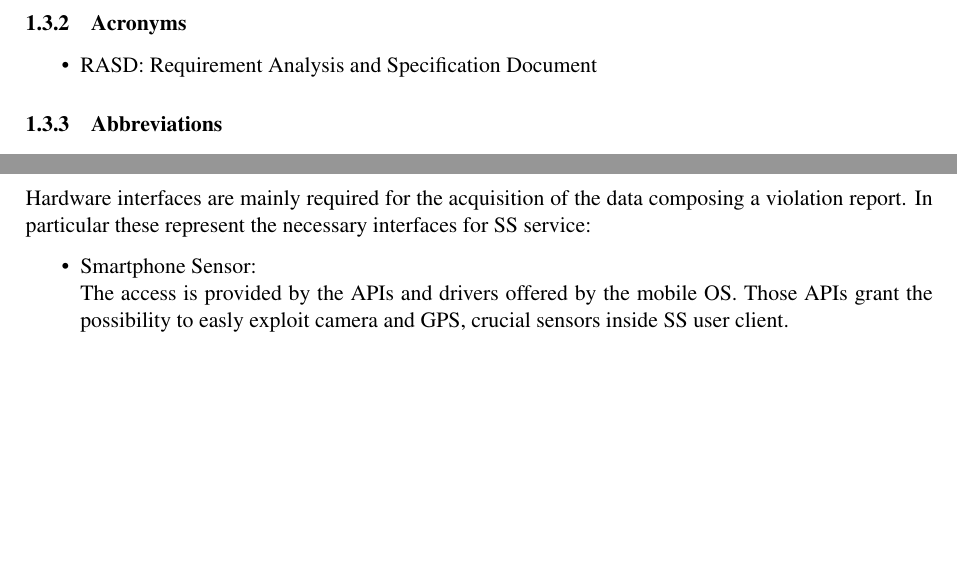
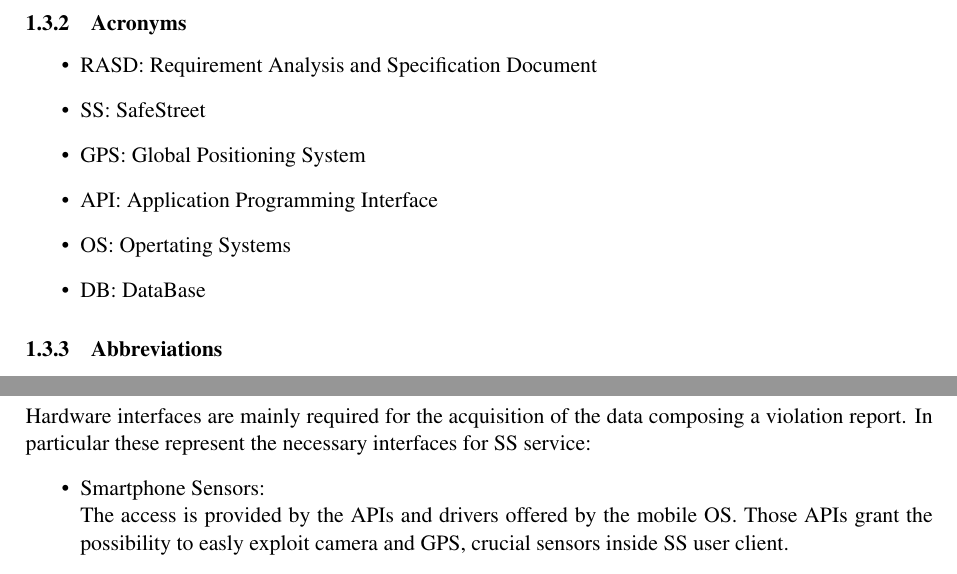
Before and after one commit to fafrullo2/PanzeriPeruginiPipita, a LaTeX document (RASD/main.tex, which reads RASD/Files/introduction.tex, RASD/Files/requirements.tex): two parts of pages 8 and 18 of 36, joined at a grey line, cut so that both start at the same text, the shorter picture padded with empty space. Compiled offline with pdfLaTeX.

Commit message:
Small Corrections, Some Acronyms Added

```diff
--- a/RASD/Files/introduction.tex
+++ b/RASD/Files/introduction.tex
@@ -40,7 +40,13 @@ In a world where everyone owns a smart device, it is really easy to modify image
 \end{itemize}
 \subsubsection{Acronyms}
 \begin{itemize}
-	\item RASD: Requirement Analysis and Specification Document \end{itemize}
+	\item RASD: Requirement Analysis and Specification Document
+	\item SS: SafeStreet
+	\item GPS: Global Positioning System
+	\item API: Application Programming Interface
+	\item OS: Opertating Systems
+	\item DB: DataBase
+	\end{itemize}
 \subsubsection{Abbreviations}
 \begin{itemize}
 	\item(Gn): n-Goal
--- a/RASD/Files/requirements.tex
+++ b/RASD/Files/requirements.tex
@@ -40,7 +40,7 @@
 	Hardware interfaces are mainly required for the acquisition of the data composing a violation report.
 	In particular these represent the necessary interfaces for SS service:
 		\begin{itemize}
-			\item Smartphone Sensor:\newline
+			\item Smartphone Sensors:\newline
 						The access is provided by the APIs and drivers offered by the mobile OS. Those APIs grant the possibility to easly exploit camera and GPS, crucial sensors inside SS user client.
 			\item Internet Connection:\newline
 						Internet access is vital for the applications since it is entirely based on the comunication between user client and a remote server. So the user client is designed to be installed on a smartphone, assuming that every device will feature an internet module accessible through OS APIs.\newline
```
Also changed, not shown: RASD/Files/requirements.tex (2 more changed lines).
